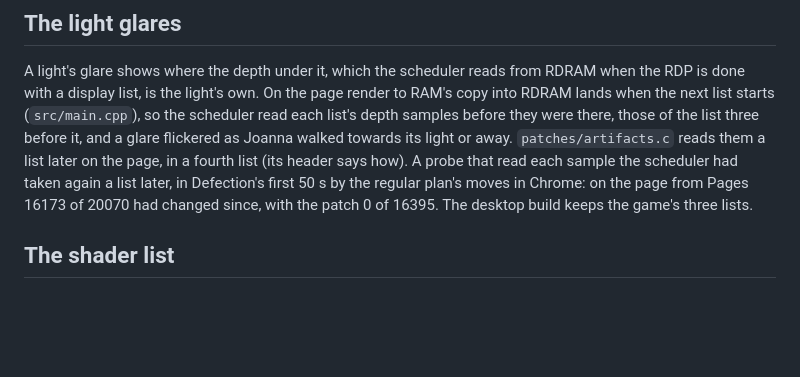
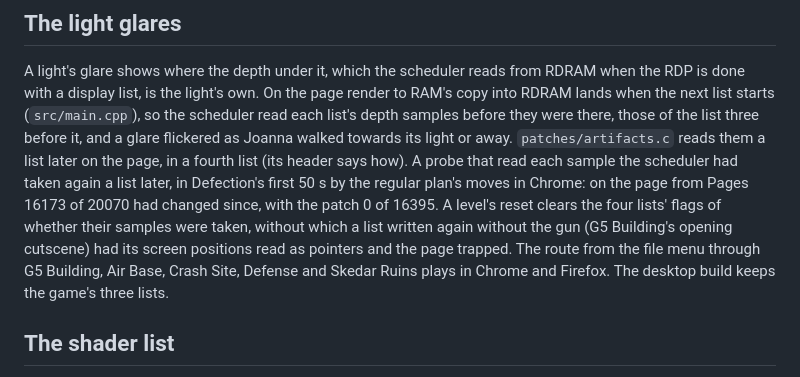
Before and after one commit to amazingalek/perfect-dark-recomp, a Markdown page: docs/web.md, the part around the change. Rendered like a GitHub page; blank space fills up the shorter version.

Commit message:
docs/web.md: the light glares' reset, and the route that plays them
Co-Authored-By: Claude Opus 5.5 <noreply@anthropic.com>

```diff
--- a/docs/web.md
+++ b/docs/web.md
@@ -72,7 +72,10 @@ display list, is the light's own. On the page render to RAM's copy into RDRAM la
 before it, and a glare flickered as Joanna walked towards its light or away. `patches/artifacts.c` reads them a list
 later on the page, in a fourth list (its header says how). A probe that read each sample the scheduler had taken
 again a list later, in Defection's first 50 s by the regular plan's moves in Chrome: on the page from Pages 16173 of
-20070 had changed since, with the patch 0 of 16395. The desktop build keeps the game's three lists.
+20070 had changed since, with the patch 0 of 16395. A level's reset clears the four lists' flags of whether their
+samples were taken, without which a list written again without the gun (G5 Building's opening cutscene) had its
+screen positions read as pointers and the page trapped. The route from the file menu through G5 Building, Air Base,
+Crash Site, Defense and Skedar Ruins plays in Chrome and Firefox. The desktop build keeps the game's three lists.
 
 ## The shader list
 
```
